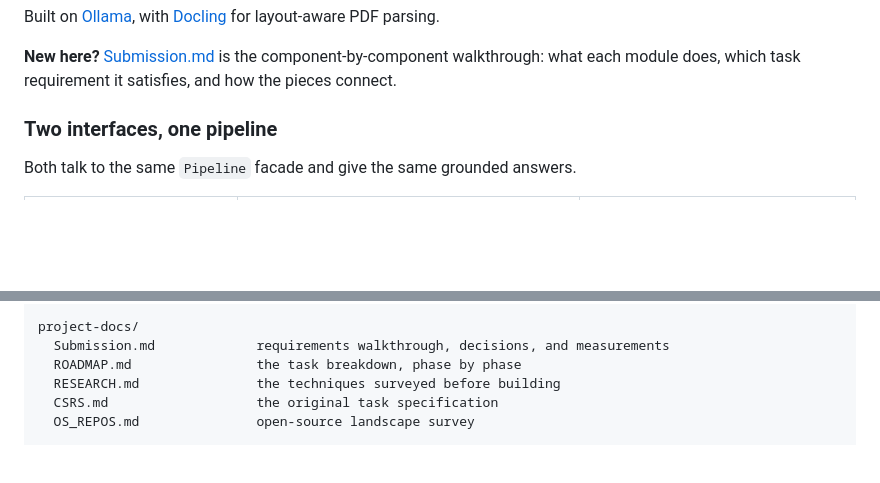
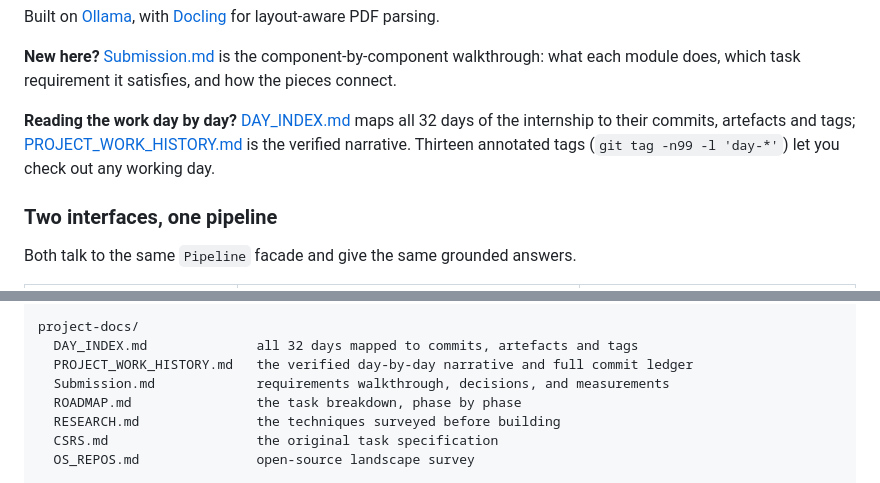
Before and after one commit to subhan-17h/CSRS, a Markdown page: README.md, 2 parts joined by grey strips. GitHub-like rendering; blank space fills up the shorter version.

```diff
--- a/README.md
+++ b/README.md
@@ -21,6 +21,11 @@ Built on [Ollama](https://ollama.com), with
 
 **New here?** [Submission.md](project-docs/Submission.md) is the component-by-component walkthrough:
 what each module does, which task requirement it satisfies, and how the pieces connect.
+
+**Reading the work day by day?** [DAY_INDEX.md](project-docs/DAY_INDEX.md) maps all 32 days of the
+internship to their commits, artefacts and tags; [PROJECT_WORK_HISTORY.md](project-docs/PROJECT_WORK_HISTORY.md)
+is the verified narrative. Thirteen annotated tags (`git tag -n99 -l 'day-*'`) let you check out any
+working day.
 
 ### Two interfaces, one pipeline
 
@@ -560,6 +565,8 @@ eval/
   final/                    tracked outputs created after the 250-row acceptance gate
 
 project-docs/
+  DAY_INDEX.md              all 32 days mapped to commits, artefacts and tags
+  PROJECT_WORK_HISTORY.md   the verified day-by-day narrative and full commit ledger
   Submission.md             requirements walkthrough, decisions, and measurements
   ROADMAP.md                the task breakdown, phase by phase
   RESEARCH.md               the techniques surveyed before building
```
Also changed, not shown: project-docs/DAY_INDEX.md (added, +353 -0 lines).
